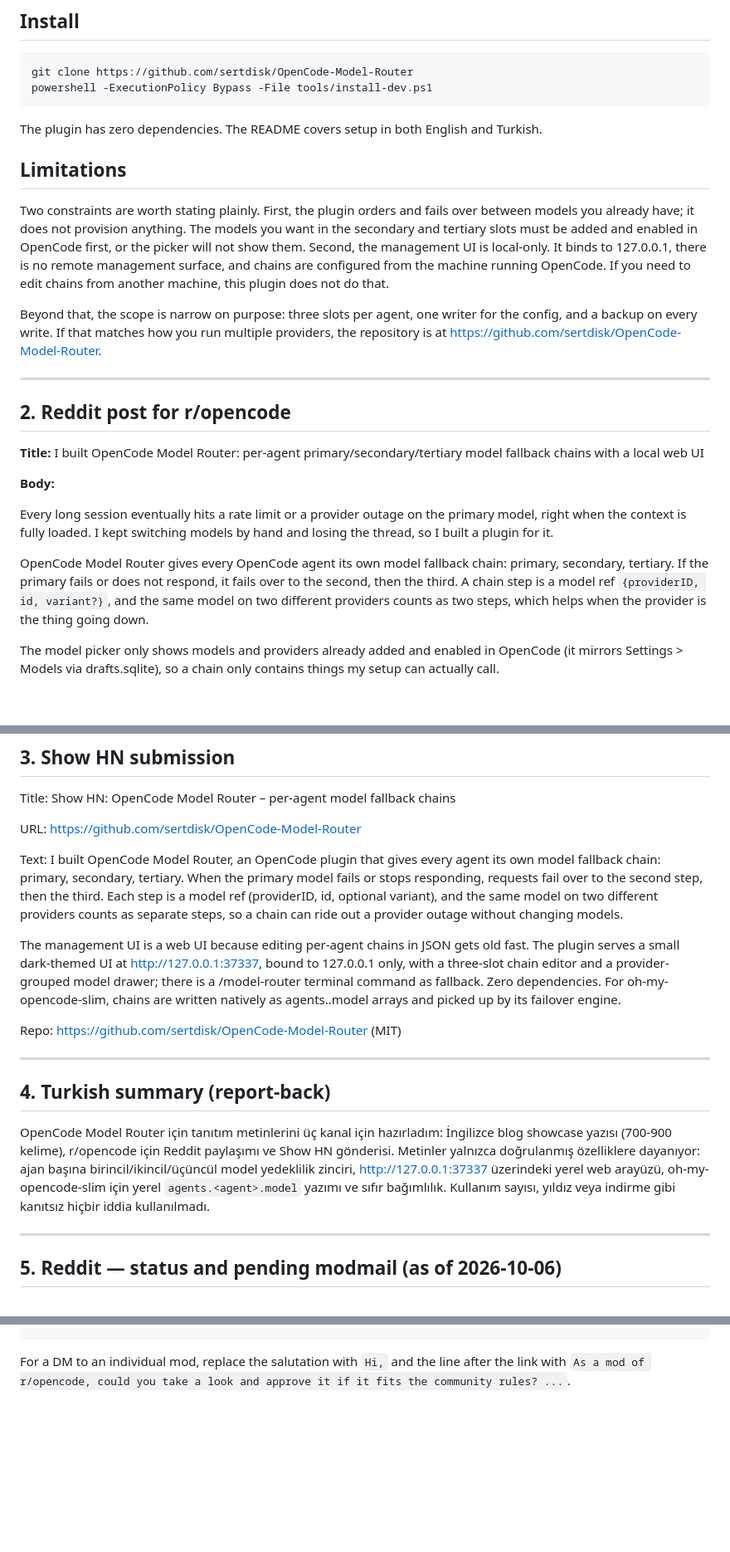
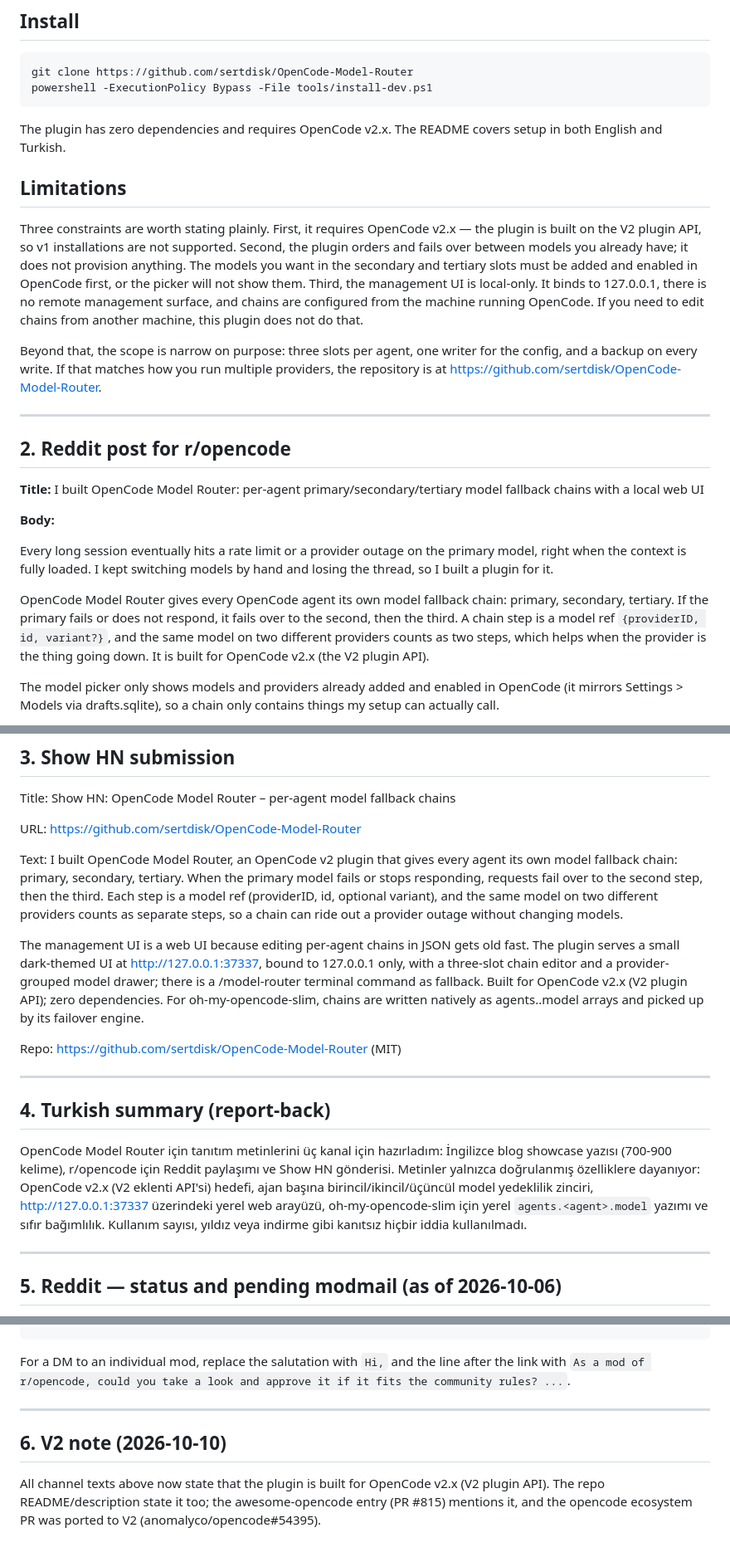
Before and after one commit to sertdisk/OpenCode-Model-Router, a Markdown page: docs/promo-drafts.md, 3 parts joined by grey strips. Shown at 83% size. Drawn GitHub-style; blank space fills up the shorter version.

Commit message:
docs: emphasize OpenCode v2 in promo drafts

````diff
--- a/docs/promo-drafts.md
+++ b/docs/promo-drafts.md
@@ -37,11 +37,11 @@ git clone https://github.com/sertdisk/OpenCode-Model-Router
 powershell -ExecutionPolicy Bypass -File tools/install-dev.ps1
 ```
 
-The plugin has zero dependencies. The README covers setup in both English and Turkish.
+The plugin has zero dependencies and requires OpenCode v2.x. The README covers setup in both English and Turkish.
 
 ## Limitations
 
-Two constraints are worth stating plainly. First, the plugin orders and fails over between models you already have; it does not provision anything. The models you want in the secondary and tertiary slots must be added and enabled in OpenCode first, or the picker will not show them. Second, the management UI is local-only. It binds to 127.0.0.1, there is no remote management surface, and chains are configured from the machine running OpenCode. If you need to edit chains from another machine, this plugin does not do that.
+Three constraints are worth stating plainly. First, it requires OpenCode v2.x — the plugin is built on the V2 plugin API, so v1 installations are not supported. Second, the plugin orders and fails over between models you already have; it does not provision anything. The models you want in the secondary and tertiary slots must be added and enabled in OpenCode first, or the picker will not show them. Third, the management UI is local-only. It binds to 127.0.0.1, there is no remote management surface, and chains are configured from the machine running OpenCode. If you need to edit chains from another machine, this plugin does not do that.
 
 Beyond that, the scope is narrow on purpose: three slots per agent, one writer for the config, and a backup on every write. If that matches how you run multiple providers, the repository is at https://github.com/sertdisk/OpenCode-Model-Router.
 
@@ -55,7 +55,7 @@ Beyond that, the scope is narrow on purpose: three slots per agent, one writer f
 
 Every long session eventually hits a rate limit or a provider outage on the primary model, right when the context is fully loaded. I kept switching models by hand and losing the thread, so I built a plugin for it.
 
-OpenCode Model Router gives every OpenCode agent its own model fallback chain: primary, secondary, tertiary. If the primary fails or does not respond, it fails over to the second, then the third. A chain step is a model ref `{providerID, id, variant?}`, and the same model on two different providers counts as two steps, which helps when the provider is the thing going down.
+OpenCode Model Router gives every OpenCode agent its own model fallback chain: primary, secondary, tertiary. If the primary fails or does not respond, it fails over to the second, then the third. A chain step is a model ref `{providerID, id, variant?}`, and the same model on two different providers counts as two steps, which helps when the provider is the thing going down. It is built for OpenCode v2.x (the V2 plugin API).
 
 The model picker only shows models and providers already added and enabled in OpenCode (it mirrors Settings > Models via drafts.sqlite), so a chain only contains things my setup can actually call.
 
@@ -73,9 +73,9 @@ Title: Show HN: OpenCode Model Router – per-agent model fallback chains
 
 URL: https://github.com/sertdisk/OpenCode-Model-Router
 
-Text: I built OpenCode Model Router, an OpenCode plugin that gives every agent its own model fallback chain: primary, secondary, tertiary. When the primary model fails or stops responding, requests fail over to the second step, then the third. Each step is a model ref (providerID, id, optional variant), and the same model on two different providers counts as separate steps, so a chain can ride out a provider outage without changing models.
+Text: I built OpenCode Model Router, an OpenCode v2 plugin that gives every agent its own model fallback chain: primary, secondary, tertiary. When the primary model fails or stops responding, requests fail over to the second step, then the third. Each step is a model ref (providerID, id, optional variant), and the same model on two different providers counts as separate steps, so a chain can ride out a provider outage without changing models.
 
-The management UI is a web UI because editing per-agent chains in JSON gets old fast. The plugin serves a small dark-themed UI at http://127.0.0.1:37337, bound to 127.0.0.1 only, with a three-slot chain editor and a provider-grouped model drawer; there is a /model-router terminal command as fallback. Zero dependencies. For oh-my-opencode-slim, chains are written natively as agents.<agent>.model arrays and picked up by its failover engine.
+The management UI is a web UI because editing per-agent chains in JSON gets old fast. The plugin serves a small dark-themed UI at http://127.0.0.1:37337, bound to 127.0.0.1 only, with a three-slot chain editor and a provider-grouped model drawer; there is a /model-router terminal command as fallback. Built for OpenCode v2.x (V2 plugin API); zero dependencies. For oh-my-opencode-slim, chains are written natively as agents.<agent>.model arrays and picked up by its failover engine.
 
 Repo: https://github.com/sertdisk/OpenCode-Model-Router (MIT)
 
@@ -83,7 +83,7 @@ Repo: https://github.com/sertdisk/OpenCode-Model-Router (MIT)
 
 ## 4. Turkish summary (report-back)
 
-OpenCode Model Router için tanıtım metinlerini üç kanal için hazırladım: İngilizce blog showcase yazısı (700-900 kelime), r/opencode için Reddit paylaşımı ve Show HN gönderisi. Metinler yalnızca doğrulanmış özelliklere dayanıyor: ajan başına birincil/ikincil/üçüncül model yedeklilik zinciri, http://127.0.0.1:37337 üzerindeki yerel web arayüzü, oh-my-opencode-slim için yerel `agents.<agent>.model` yazımı ve sıfır bağımlılık. Kullanım sayısı, yıldız veya indirme gibi kanıtsız hiçbir iddia kullanılmadı.
+OpenCode Model Router için tanıtım metinlerini üç kanal için hazırladım: İngilizce blog showcase yazısı (700-900 kelime), r/opencode için Reddit paylaşımı ve Show HN gönderisi. Metinler yalnızca doğrulanmış özelliklere dayanıyor: OpenCode v2.x (V2 eklenti API'si) hedefi, ajan başına birincil/ikincil/üçüncül model yedeklilik zinciri, http://127.0.0.1:37337 üzerindeki yerel web arayüzü, oh-my-opencode-slim için yerel `agents.<agent>.model` yazımı ve sıfır bağımlılık. Kullanım sayısı, yıldız veya indirme gibi kanıtsız hiçbir iddia kullanılmadı.
 
 ---
 
@@ -117,3 +117,9 @@ sertdisk
 ```
 
 For a DM to an individual mod, replace the salutation with `Hi,` and the line after the link with `As a mod of r/opencode, could you take a look and approve it if it fits the community rules? ...`.
+
+---
+
+## 6. V2 note (2026-10-10)
+
+All channel texts above now state that the plugin is built for OpenCode v2.x (V2 plugin API). The repo README/description state it too; the awesome-opencode entry (PR #815) mentions it, and the opencode ecosystem PR was ported to V2 (anomalyco/opencode#54395).
````
Also changed, not shown: other parts of docs/promo-drafts.md (+2 -2 lines).
